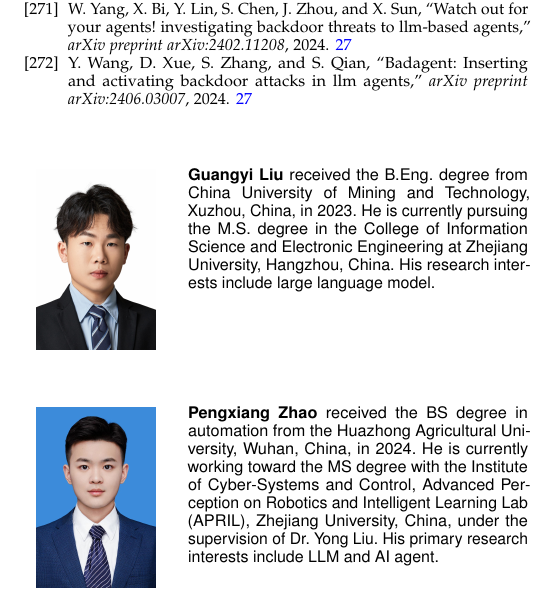
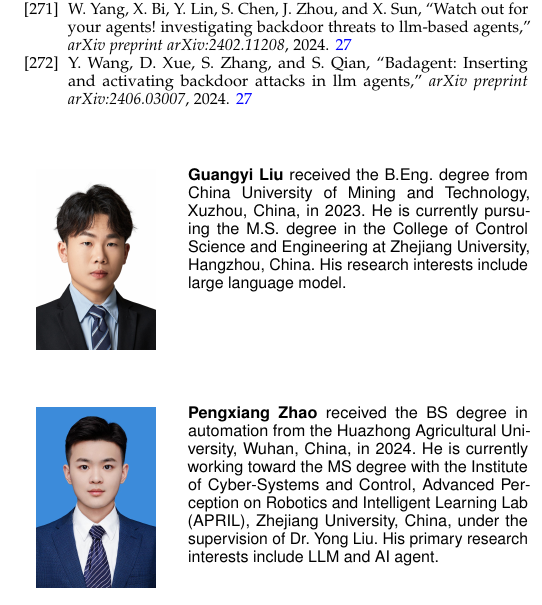
Before and after one commit to lgy0404/Phone_Agent_Survey_Overleaf_TPAMI_250418, a LaTeX paper (TPAMI.tex, which reads 8_biography.tex): part of one column of page 34 of 42, cut so that both start at the same text. Compiled offline with pdfLaTeX; a missing font is replaced by an installed copy or a similar font; a LaTeX package or settings file that is missing is left out.

Commit message:
Update Guangyi Liu's biography in 8_biography.tex to reflect the correct department; refresh binary files TPAMI.pdf and TPAMI.synctex.gz.

```diff
--- a/8_biography.tex
+++ b/8_biography.tex
@@ -1,7 +1,7 @@
 \vspace{-3em}
 
 \begin{IEEEbiography}[{\includegraphics[width=1in,height=1.25in,clip,keepaspectratio]{id_photos_cropped/Guangyi_Liu.jpg}}]{Guangyi Liu}
-received the B.Eng. degree from China University of Mining and Technology, Xuzhou, China, in 2023. He is currently pursuing the M.S. degree in the College of Information Science and Electronic Engineering at Zhejiang University, Hangzhou, China. His research interests include large language model.
+received the B.Eng. degree from China University of Mining and Technology, Xuzhou, China, in 2023. He is currently pursuing the M.S. degree in the College of Control Science and Engineering at Zhejiang University, Hangzhou, China. His research interests include large language model.
 \end{IEEEbiography}
 
 \vspace{-3em}
```
Also changed, not shown: 1 other file.
